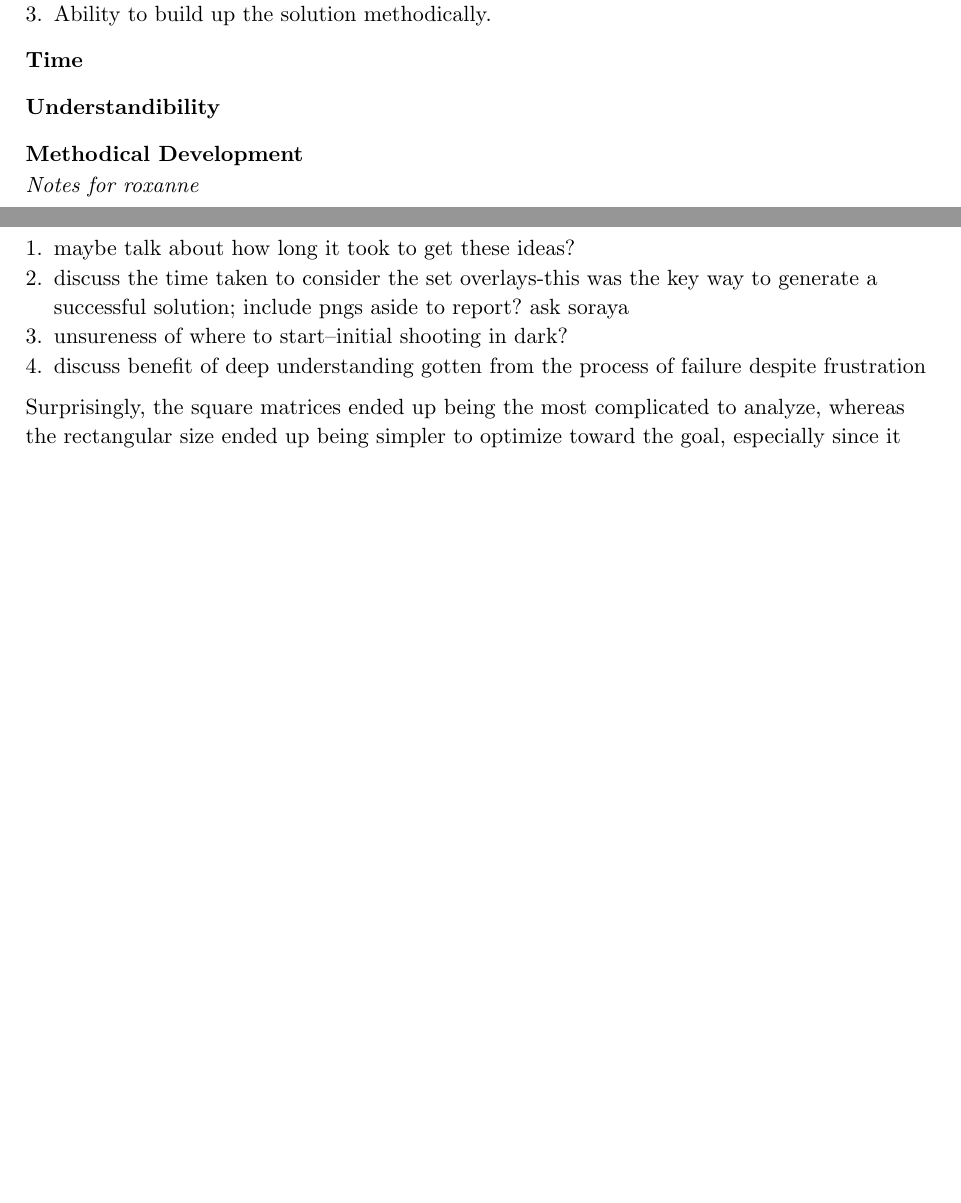
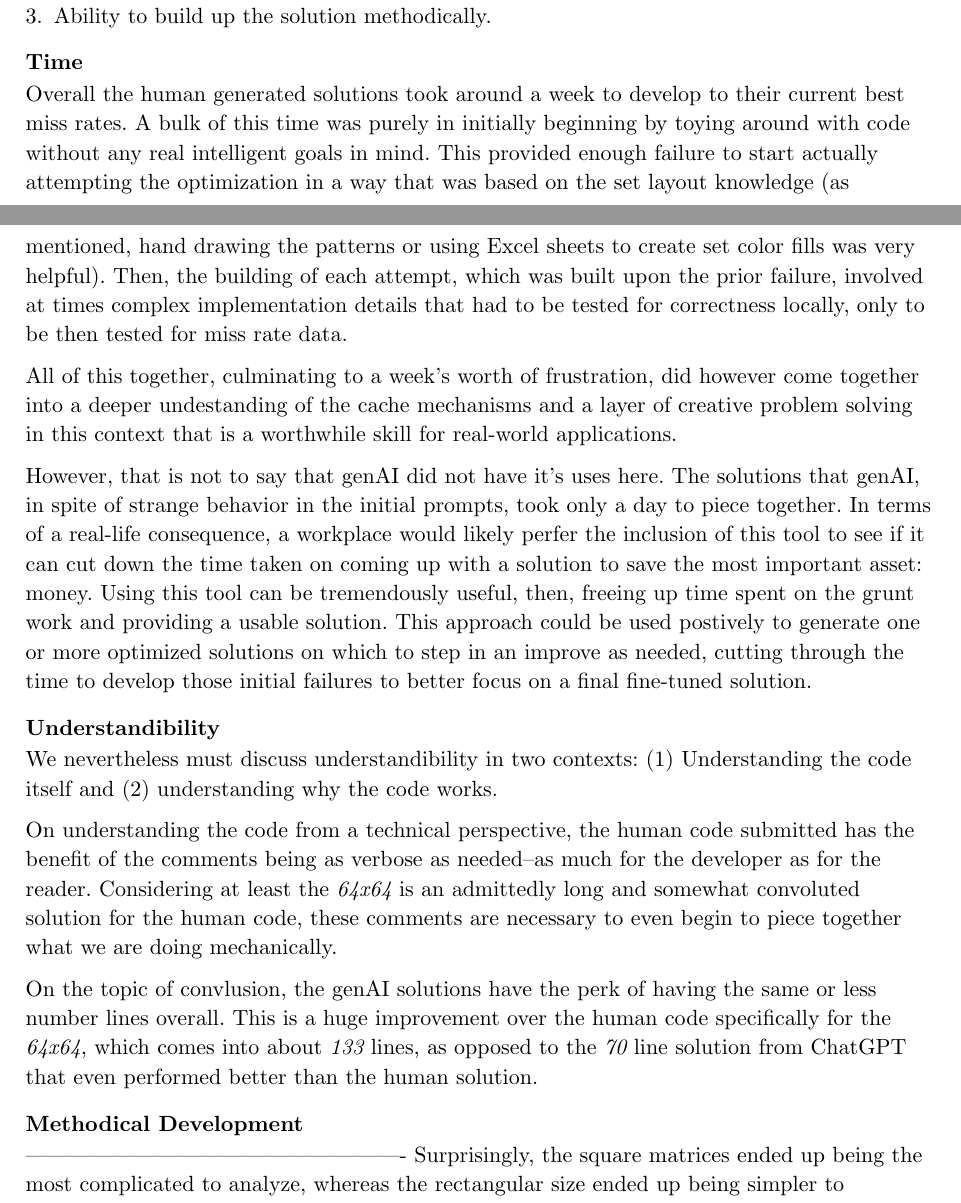
Before and after one commit to nnail0/cachelab-b-f25, a Typst document (datalab-b-exp.typ): two parts of pages 9 and 10 of 10, joined at a grey line, cut so that both start at the same text, the shorter picture padded with empty space. Compiled offline with Typst 0.15.

Commit message:
adding pieces on time, code understandibility

```diff
--- a/datalab-b-exp.typ
+++ b/datalab-b-exp.typ
@@ -247,21 +247,29 @@ The main differences in human and genAI code appear to lie primarily in
 
 ==== Time
 
+Overall the human generated solutions took around a week to develop to their current best miss rates. A bulk of this time was purely in initially beginning by toying around with code without any real intelligent goals in mind. This provided enough failure to start actually attempting the optimization in a way that was based on the set layout knowledge (as mentioned, hand drawing the patterns or using Excel sheets to create set color fills was very helpful). Then, the building of each attempt, which was built upon the prior failure, involved at times complex implementation details that had to be tested for correctness locally, only to be then tested for miss rate data.
+
+All of this together, culminating to a week's worth of frustration, did however come together into a deeper undestanding of the cache mechanisms and a layer of creative problem solving in this context that is a worthwhile skill for real-world applications.
+
+However, that is not to say that genAI did not have it's uses here. The solutions that genAI, in spite of strange behavior in the initial prompts, took only a day to piece together. In terms of a real-life consequence, a workplace would likely perfer the inclusion of this tool to see if it can cut down the time taken on coming up with a solution to save the most important asset: money. Using this tool can be tremendously useful, then, freeing up time spent on the grunt work and providing a usable solution. This approach could be used postively to generate one or more optimized solutions on which to step in an improve as needed, cutting through the time to develop those initial failures to better focus on a final fine-tuned solution.
 
 ==== Understandibility
+
+We nevertheless must discuss understandibility in two contexts: (1) Understanding the code itself and (2) understanding why the code works.
+
+On understanding the code from a technical perspective, the human code submitted has the benefit of the comments being as verbose as needed--as much for the developer as for the reader. Considering at least the _64x64_ is an admittedly long and somewhat convoluted solution for the human code, these comments are necessary to even begin to piece together what we are doing mechanically.
+
+On the topic of convlusion, the genAI solutions have the perk of having the same or less number lines overall. This is a huge improvement over the human code specifically for the _64x64_, which comes into about _133_ lines, as opposed to the _70_ line solution from ChatGPT that even performed better than the human solution.
+
+
+
 
 
 ==== Methodical Development
 
-
-
-_Notes for roxanne_
-+ maybe talk about how long it took to get these ideas?
-+ discuss the time taken to consider the set overlays-this was the key way to generate a successful solution; include pngs aside to report? ask soraya
-+ unsureness of where to start--initial shooting in dark?
-+ discuss benefit of deep understanding gotten from the process of failure despite frustration
-
+----------------------------------------------------
 Surprisingly, the square matrices ended up being the most complicated to analyze, whereas the rectangular size ended up being simpler to optimize toward the goal, especially since it did not have the same horrendous diagonal overlap thrashing. However, it still has a far higher miss rate than the other matrices, making it still far less efficient in terms of cache usage.
+----------------------------------------------
 
 === Potential Improvements
 
```
